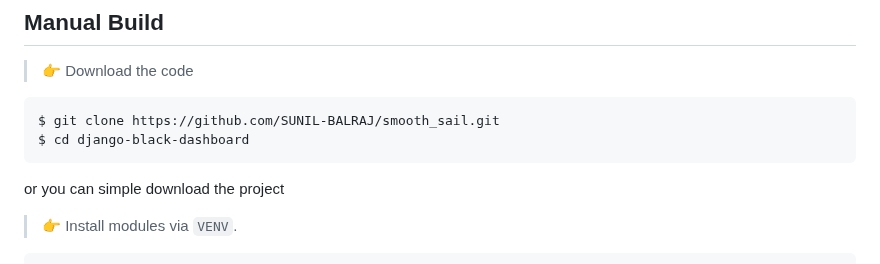
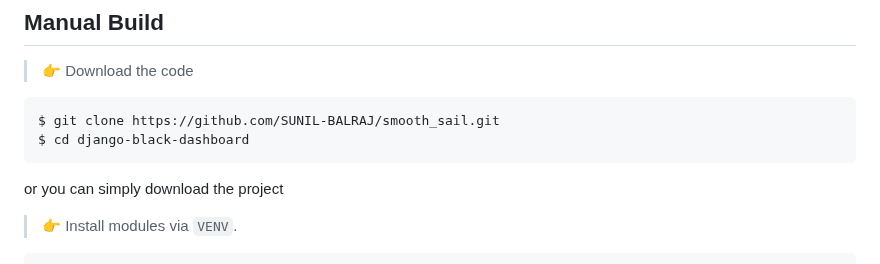
Before and after one commit to SUNIL-BALRAJ/smooth_sail, a Markdown page: README.md, the part around the change. GitHub-like rendering.

````diff
--- a/README.md
+++ b/README.md
@@ -24,7 +24,7 @@ Random Forest, a machine learning model, adeptly handles non-linear relationship
 $ git clone https://github.com/SUNIL-BALRAJ/smooth_sail.git
 $ cd django-black-dashboard
 ```
-or you can simple download the project
+or you can simply download the project
 <br />
 
 > 👉 Install modules via `VENV`.
````
